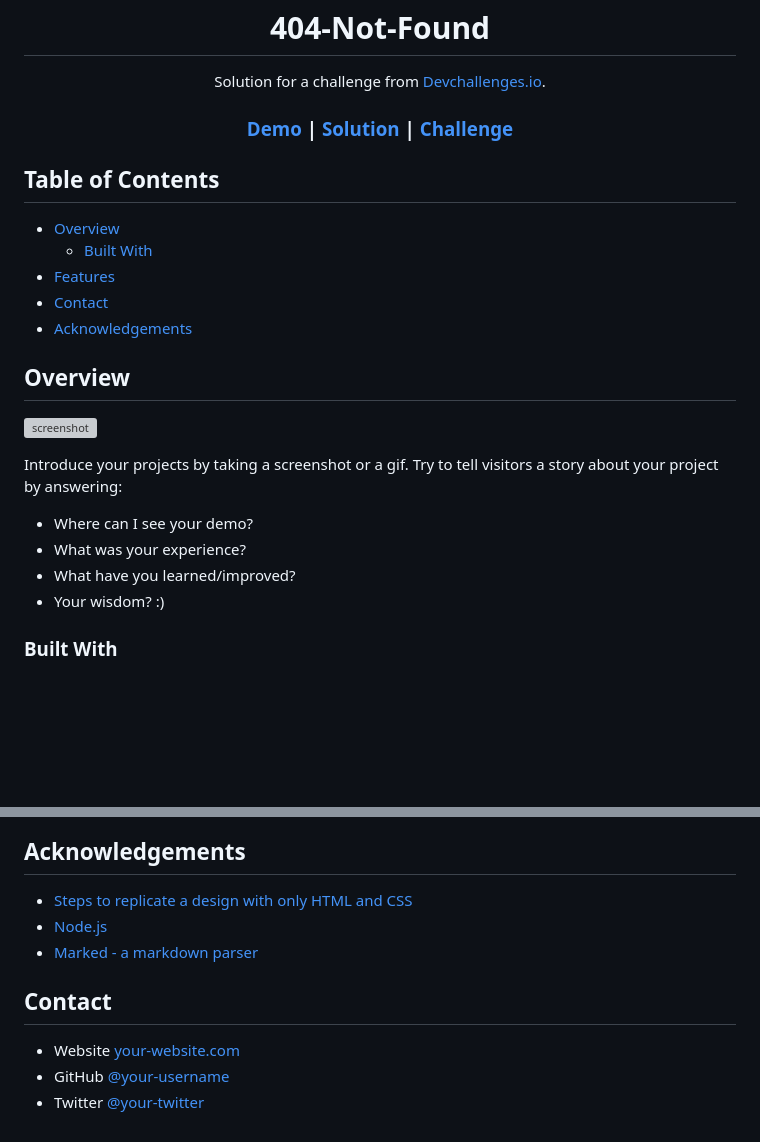
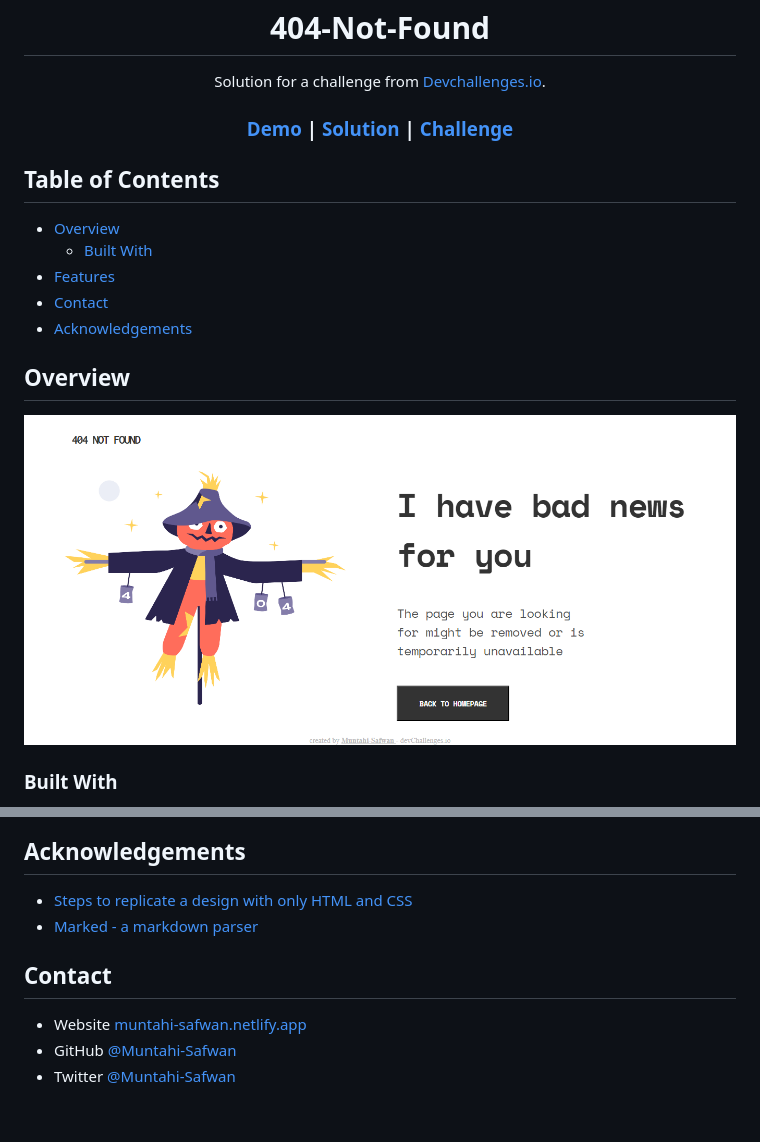
Before and after one commit to Muntahi-Safwan/404-not-found, a Markdown page: README.md, 2 parts joined by grey strips. Drawn GitHub-style; pictures changed too: Screenshot.png (added); blank space fills up the shorter version; grey boxes are pictures that could not be loaded.

Commit message:
Updated Readme and Added Footer

```diff
--- a/README.md
+++ b/README.md
@@ -36,14 +36,7 @@
 
 ## Overview
 
-![screenshot](https://user-images.githubusercontent.com/16707738/92399059-5716eb00-f132-11ea-8b14-bcacdc8ec97b.png)
-
-Introduce your projects by taking a screenshot or a gif. Try to tell visitors a story about your project by answering:
-
-- Where can I see your demo?
-- What was your experience?
-- What have you learned/improved?
-- Your wisdom? :)
+![screenshot](./Screenshot.png)
 
 ### Built With
 
@@ -64,11 +56,10 @@ This application/site was created as a submission to a [DevChallenges](https://d
 <!-- This section should list any articles or add-ons/plugins that helps you to complete the project. This is optional but it will help you in the future. For exmpale -->
 
 - [Steps to replicate a design with only HTML and CSS](https://devchallenges-blogs.web.app/how-to-replicate-design/)
-- [Node.js](https://nodejs.org/)
 - [Marked - a markdown parser](https://github.com/chjj/marked)
 
 ## Contact
 
-- Website [your-website.com](https://{your-web-site-link})
-- GitHub [@your-username](https://{github.com/your-usermame})
-- Twitter [@your-twitter](https://{twitter.com/your-username})
+- Website [muntahi-safwan.netlify.app](https://muntahi-safwan.netlify.app)
+- GitHub [@Muntahi-Safwan](https://github.com/Muntahi-Safwan)
+- Twitter [@Muntahi-Safwan](https://twitter.com/Muntahi-Safwan)
```
Also changed, not shown: other parts of README.md (+4 -5 lines), 2 other files.
